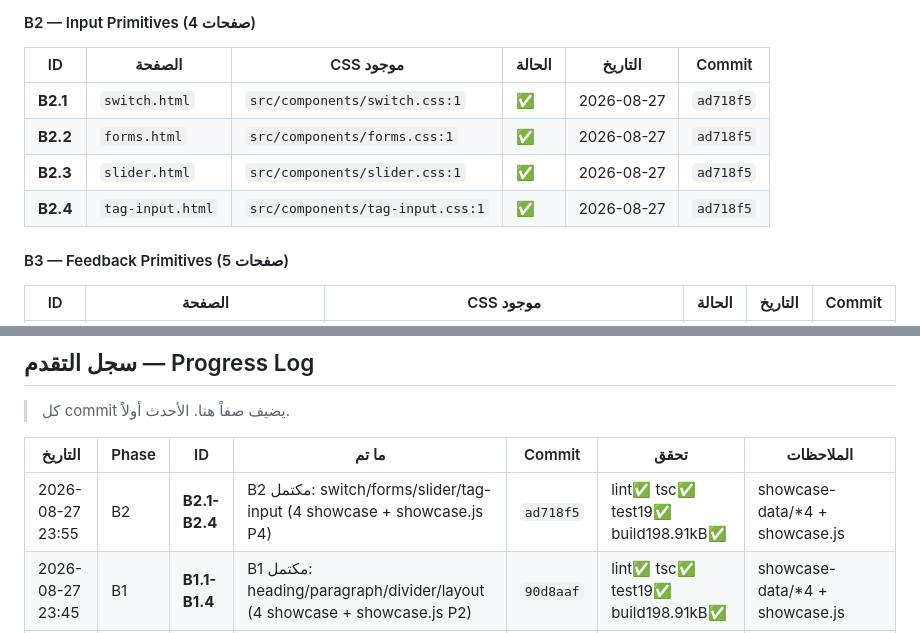
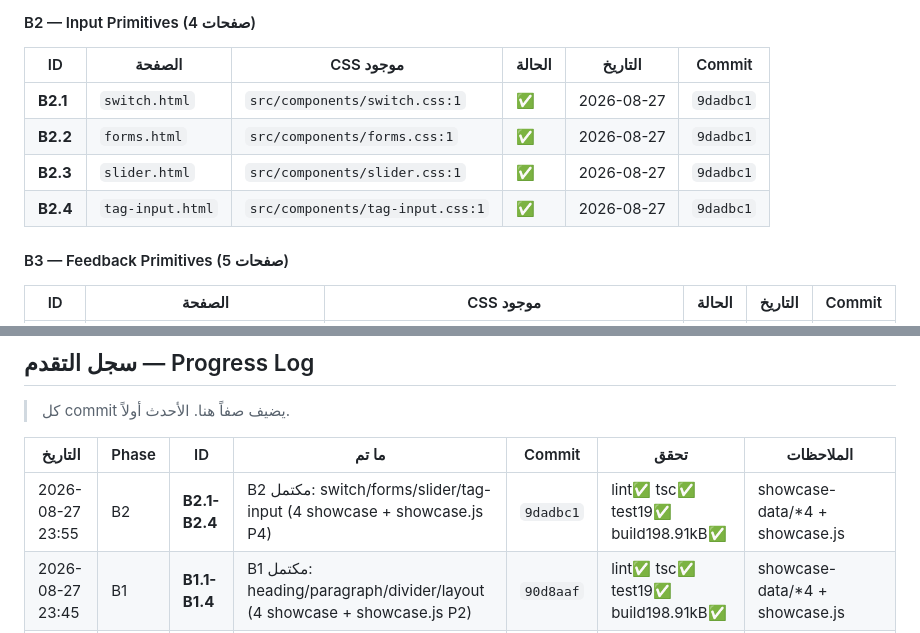
Before and after one commit to wittybrandcode/KAIROS, a Markdown page: EXECUTION-TRACKER.md, 2 parts joined by grey strips. GitHub-like rendering.

Commit message:
docs(tracker): sync B2 hash to 9dadbc1

```diff
--- a/EXECUTION-TRACKER.md
+++ b/EXECUTION-TRACKER.md
@@ -112,10 +112,10 @@ A (30د) → B (جلستان) → C (جلستان) → D (جلسة) → E (جل
 
 | ID | الصفحة | CSS موجود | الحالة | التاريخ | Commit |
 |---|---|---|---|---|---|
-| **B2.1** | `switch.html` | `src/components/switch.css:1` | ✅ | 2026-08-27 | `ad718f5` | 3 cards states/intents/broadcast AFV |
-| **B2.2** | `forms.html` | `src/components/forms.css:1` | ✅ | 2026-08-27 | `ad718f5` | 4 cards fields/validation/sizes/broadcast router |
-| **B2.3** | `slider.html` | `src/components/slider.css:1` | ✅ | 2026-08-27 | `ad718f5` | 4 cards horizontal/vertical/states/broadcast mixer |
-| **B2.4** | `tag-input.html` | `src/components/tag-input.css:1` | ✅ | 2026-08-27 | `ad718f5` | 3 cards states/intents/broadcast keywords |
+| **B2.1** | `switch.html` | `src/components/switch.css:1` | ✅ | 2026-08-27 | `9dadbc1` | 3 cards states/intents/broadcast AFV |
+| **B2.2** | `forms.html` | `src/components/forms.css:1` | ✅ | 2026-08-27 | `9dadbc1` | 4 cards fields/validation/sizes/broadcast router |
+| **B2.3** | `slider.html` | `src/components/slider.css:1` | ✅ | 2026-08-27 | `9dadbc1` | 4 cards horizontal/vertical/states/broadcast mixer |
+| **B2.4** | `tag-input.html` | `src/components/tag-input.css:1` | ✅ | 2026-08-27 | `9dadbc1` | 3 cards states/intents/broadcast keywords |
 
 #### B3 — Feedback Primitives (5 صفحات)
 
@@ -230,7 +230,7 @@ A (30د) → B (جلستان) → C (جلستان) → D (جلسة) → E (جل
 
 | التاريخ | Phase | ID | ما تم | Commit | تحقق | الملاحظات |
 |---|---|---|---|---|---|---|
-| 2026-08-27 23:55 | B2 | **B2.1-B2.4** | B2 مكتمل: switch/forms/slider/tag-input (4 showcase + showcase.js P4) | `ad718f5` | lint✅ tsc✅ test19✅ build198.91kB✅ | showcase-data/*4 + showcase.js |
+| 2026-08-27 23:55 | B2 | **B2.1-B2.4** | B2 مكتمل: switch/forms/slider/tag-input (4 showcase + showcase.js P4) | `9dadbc1` | lint✅ tsc✅ test19✅ build198.91kB✅ | showcase-data/*4 + showcase.js |
 | 2026-08-27 23:45 | B1 | **B1.1-B1.4** | B1 مكتمل: heading/paragraph/divider/layout (4 showcase + showcase.js P2) | `90d8aaf` | lint✅ tsc✅ test19✅ build198.91kB✅ | showcase-data/*4 + showcase.js |
 | 2026-08-27 23:35 | A | **A1-A4** | Phase A مكتمل: idempotent(4) + 9 phantom + 7 raw tokens + ARCHITECTURE.md | `b67646b` | lint✅ tsc✅ test19✅ build198.91kB✅ | 4 files JS + components.css + layout + domain(3) + docs |
 | 2026-08-27 23:20 | — | — | إنشاء `EXECUTION-TRACKER.md` + تحليل شامل للمشروع (4 وكلاء متوازيين) | — | lint✅ tsc✅ test19✅ build197.85kB✅ | baseline: 5 commits `b06c61d`، 13 showcase، 5 modules |
```
Also changed, not shown: other parts of EXECUTION-TRACKER.md (+2 -2 lines).
